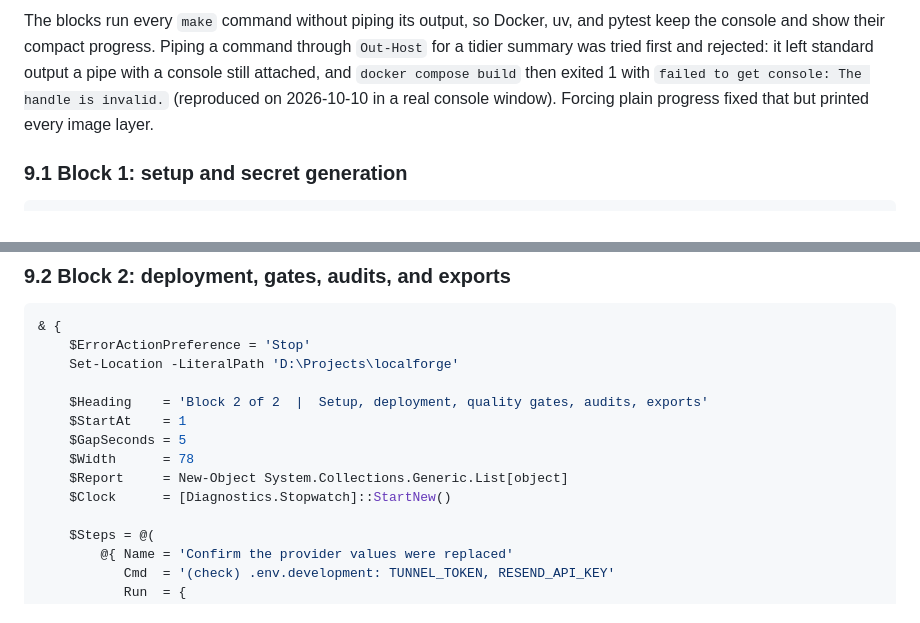
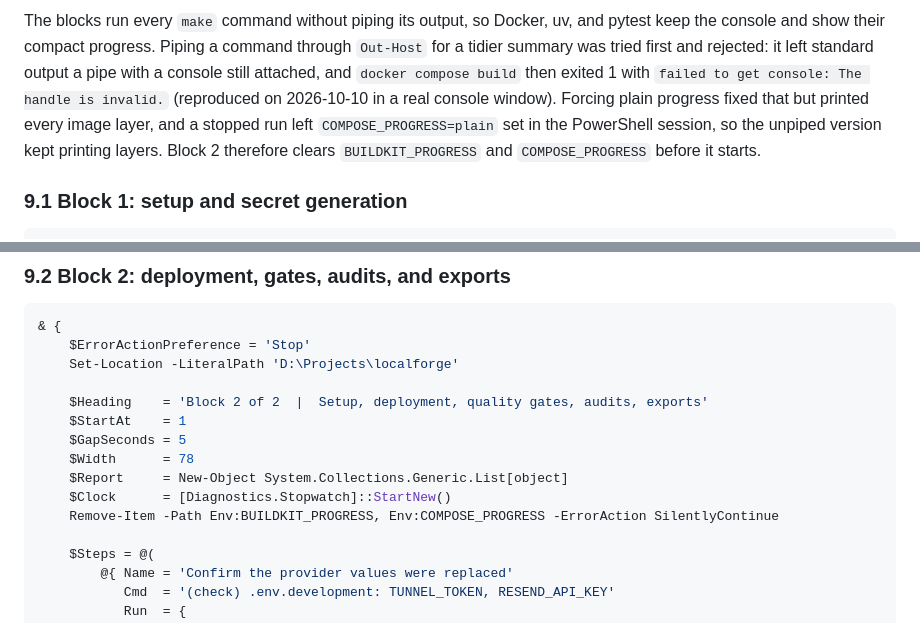
Before and after one commit to DataRohit/LocalForge, a Markdown page: docs/handover/phase-11.md, 2 parts joined by grey strips. GitHub-like rendering.

Commit message:
docs(phase-11): clear stale progress variables before the clean-room run
A stopped earlier run left COMPOSE_PROGRESS=plain in the PowerShell session, so Docker kept
printing every image layer. Block 2 now removes both progress variables before it starts.

- Remove BUILDKIT_PROGRESS and COMPOSE_PROGRESS at the top of Block 2
- Record the cause beside the rehearsal blocks

```diff
--- a/docs/handover/phase-11.md
+++ b/docs/handover/phase-11.md
@@ -251,7 +251,9 @@ The blocks run every `make` command without piping its output, so Docker, uv, an
 their compact progress. Piping a command through `Out-Host` for a tidier summary was tried first and rejected: it left
 standard output a pipe with a console still attached, and `docker compose build` then exited 1 with
 `failed to get console: The handle is invalid.` (reproduced on 2026-10-10 in a real console window). Forcing plain
-progress fixed that but printed every image layer.
+progress fixed that but printed every image layer, and a stopped run left `COMPOSE_PROGRESS=plain` set in the
+PowerShell session, so the unpiped version kept printing layers. Block 2 therefore clears `BUILDKIT_PROGRESS` and
+`COMPOSE_PROGRESS` before it starts.
 
 ### 9.1 Block 1: setup and secret generation
 
@@ -405,6 +407,7 @@ progress fixed that but printed every image layer.
     $Width      = 78
     $Report     = New-Object System.Collections.Generic.List[object]
     $Clock      = [Diagnostics.Stopwatch]::StartNew()
+    Remove-Item -Path Env:BUILDKIT_PROGRESS, Env:COMPOSE_PROGRESS -ErrorAction SilentlyContinue
 
     $Steps = @(
         @{ Name = 'Confirm the provider values were replaced'
```
